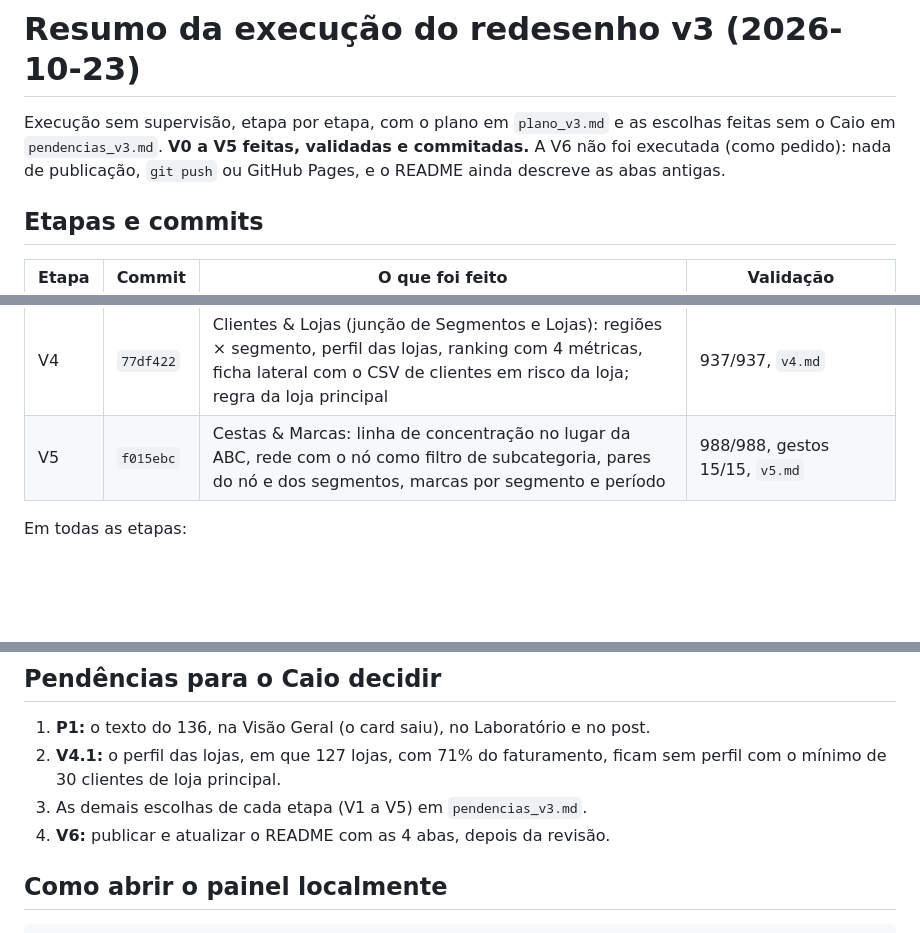
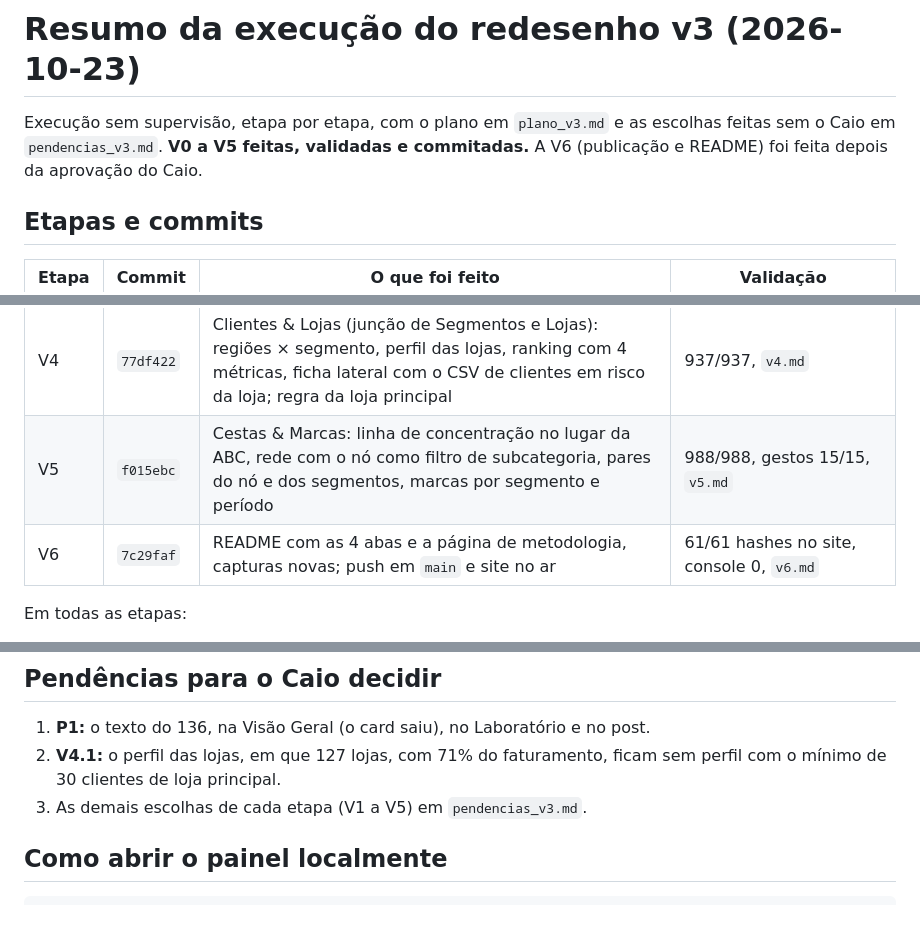
Before and after one commit to caiosantosho2-dotcom/retail-bi-dashboard, a Markdown page: docs/mudancas/resumo_v3.md, 3 parts joined by grey strips. Rendered like a GitHub page; blank space fills up the shorter version.

Commit message:
docs: redesenho v3, V6 validada (site publicado conferido)
Co-Authored-By: Claude Opus 5.5 <noreply@anthropic.com>

````diff
--- a/docs/mudancas/resumo_v3.md
+++ b/docs/mudancas/resumo_v3.md
@@ -1,8 +1,7 @@
 # Resumo da execução do redesenho v3 (2026-10-23)
 
 Execução sem supervisão, etapa por etapa, com o plano em `plano_v3.md` e as escolhas feitas sem o Caio em
-`pendencias_v3.md`. **V0 a V5 feitas, validadas e commitadas.** A V6 não foi executada (como pedido): nada de publicação,
-`git push` ou GitHub Pages, e o README ainda descreve as abas antigas.
+`pendencias_v3.md`. **V0 a V5 feitas, validadas e commitadas.** A V6 (publicação e README) foi feita depois da aprovação do Caio.
 
 ## Etapas e commits
 | Etapa | Commit | O que foi feito | Validação |
@@ -13,6 +12,7 @@ Execução sem supervisão, etapa por etapa, com o plano em `plano_v3.md` e as e
 | V3 | `d05d769` | Categorias por período, "Todos os departamentos", pares de subcategoria em todos os departamentos, em frases de confiança | 801/801, `v3.md` |
 | V4 | `77df422` | Clientes & Lojas (junção de Segmentos e Lojas): regiões × segmento, perfil das lojas, ranking com 4 métricas, ficha lateral com o CSV de clientes em risco da loja; regra da loja principal | 937/937, `v4.md` |
 | V5 | `f015ebc` | Cestas & Marcas: linha de concentração no lugar da ABC, rede com o nó como filtro de subcategoria, pares do nó e dos segmentos, marcas por segmento e período | 988/988, gestos 15/15, `v5.md` |
+| V6 | `7c29faf` | README com as 4 abas e a página de metodologia, capturas novas; push em `main` e site no ar | 61/61 hashes no site, console 0, `v6.md` |
 
 Em todas as etapas:
 - reconciliação sem divergência e teste de mutação (os erros plantados foram pegos);
@@ -50,7 +50,6 @@ Não há erro de cálculo, mas há risco de confusão. A página de metodologia
 1. **P1:** o texto do 136, na Visão Geral (o card saiu), no Laboratório e no post.
 2. **V4.1:** o perfil das lojas, em que 127 lojas, com 71% do faturamento, ficam sem perfil com o mínimo de 30 clientes de loja principal.
 3. As demais escolhas de cada etapa (V1 a V5) em `pendencias_v3.md`.
-4. **V6:** publicar e atualizar o README com as 4 abas, depois da revisão.
 
 ## Como abrir o painel localmente
 ```
````
Also changed, not shown: docs/spec_dashboard.md (+1 -1 lines), docs/validacao/v6.md (added, +24 -0 lines).
